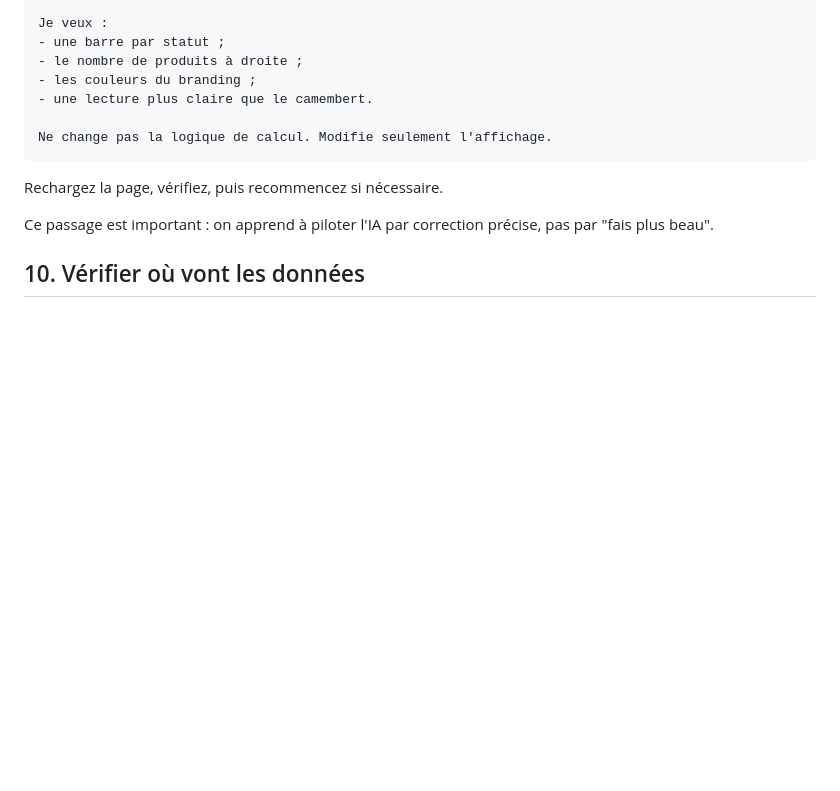
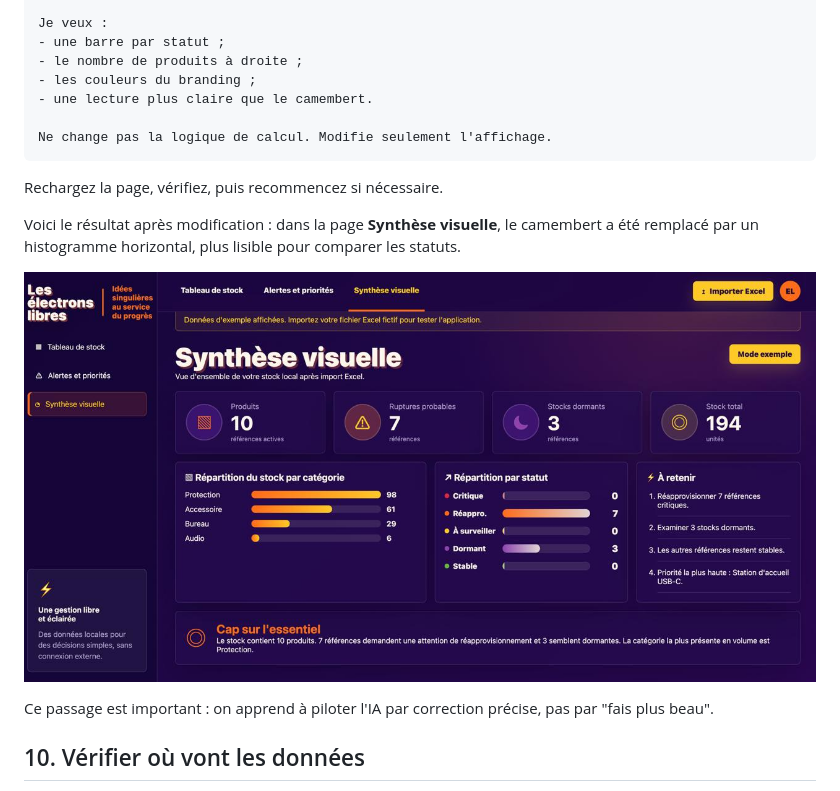
Before and after one commit to lel-media/AI_toolbox, a Markdown page: Faire son application en entreprise avec l’IA/README.md, the part around the change. Rendered like a GitHub page; pictures changed too: Faire son application en entreprise avec l’IA/assets/12c-synthese-visuelle-resultat-final.jpg (added); blank space fills up the shorter version.

Commit message:
Add visual editing final result screenshot

```diff
--- a/Faire son application en entreprise avec l’IA/README.md
+++ b/Faire son application en entreprise avec l’IA/README.md
@@ -333,6 +333,10 @@ Ne change pas la logique de calcul. Modifie seulement l'affichage.
 
 Rechargez la page, vérifiez, puis recommencez si nécessaire.
 
+Voici le résultat après modification : dans la page **Synthèse visuelle**, le camembert a été remplacé par un histogramme horizontal, plus lisible pour comparer les statuts.
+
+![Résultat final de la Synthèse visuelle avec histogramme par statut](./assets/12c-synthese-visuelle-resultat-final.jpg)
+
 Ce passage est important : on apprend à piloter l'IA par correction précise, pas par "fais plus beau".
 
 ## 10. Vérifier où vont les données
```
